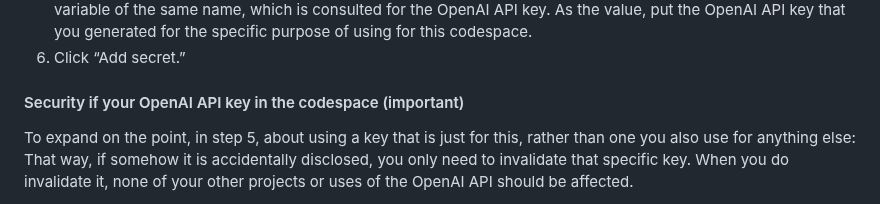
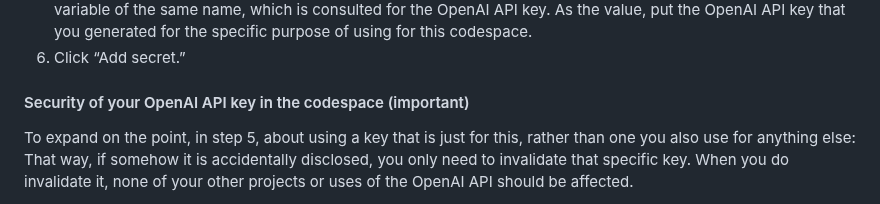
Before and after one commit to dmvassallo/EmbeddingScratchwork, a Markdown page: README.md, the part around the change. Drawn GitHub-style.

Commit message:
Fix typo in heading

```diff
--- a/README.md
+++ b/README.md
@@ -116,7 +116,7 @@ up a repository secret. *Of course, do not commit your key to your repository.*
    that you generated for the specific purpose of using for this codespace.
 6. Click “Add secret.”
 
-#### Security if your OpenAI API key in the codespace (important)
+#### Security of your OpenAI API key in the codespace (important)
 
 To expand on the point, in step 5, about using a key that is just for this,
 rather than one you also use for anything else: That way, if somehow it is
```
